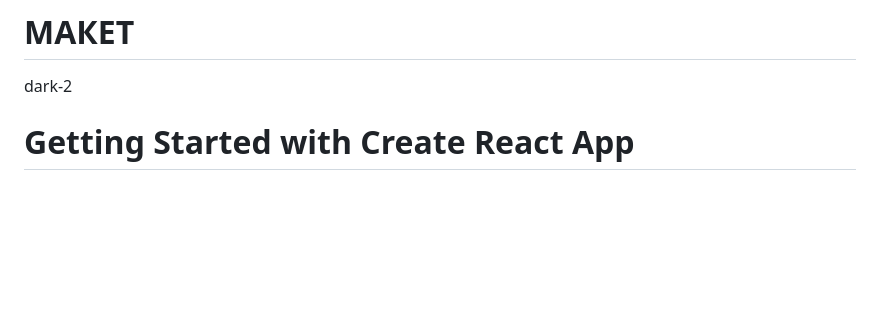
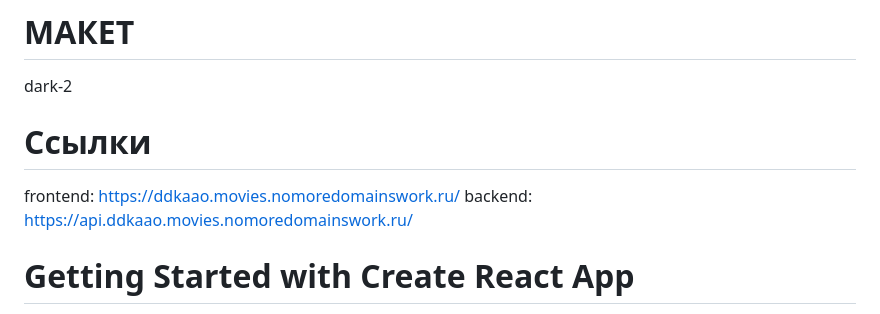
Before and after one commit to ddkaao/movies-explorer-frontend, a Markdown page: README.md, the part around the change. GitHub-like rendering; blank space fills up the shorter version.

```diff
--- a/README.md
+++ b/README.md
@@ -1,6 +1,11 @@
 # МАКЕТ
 
 dark-2
+
+# Ссылки
+
+frontend: https://ddkaao.movies.nomoredomainswork.ru/
+backend: https://api.ddkaao.movies.nomoredomainswork.ru/
 
 # Getting Started with Create React App
 
```
